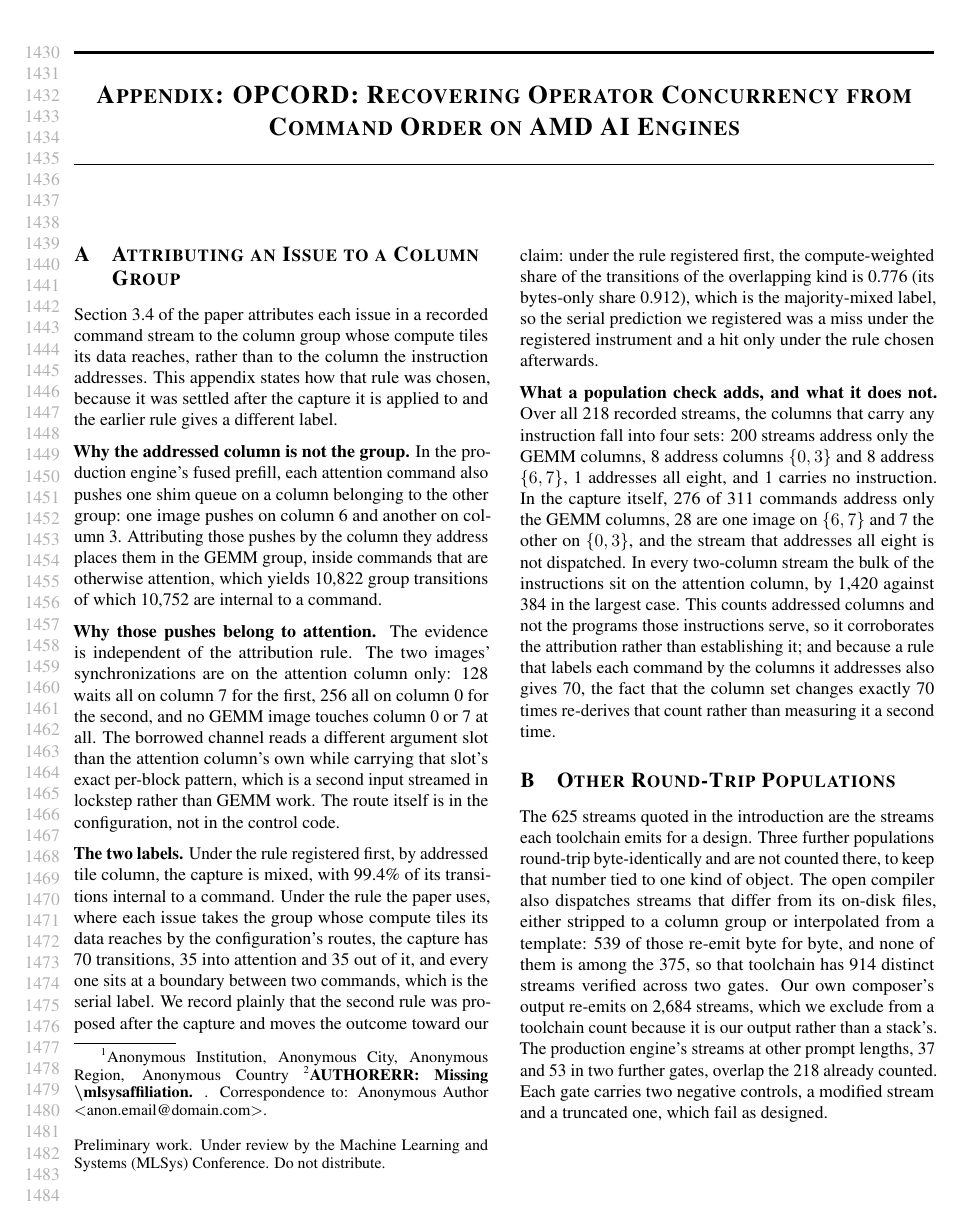
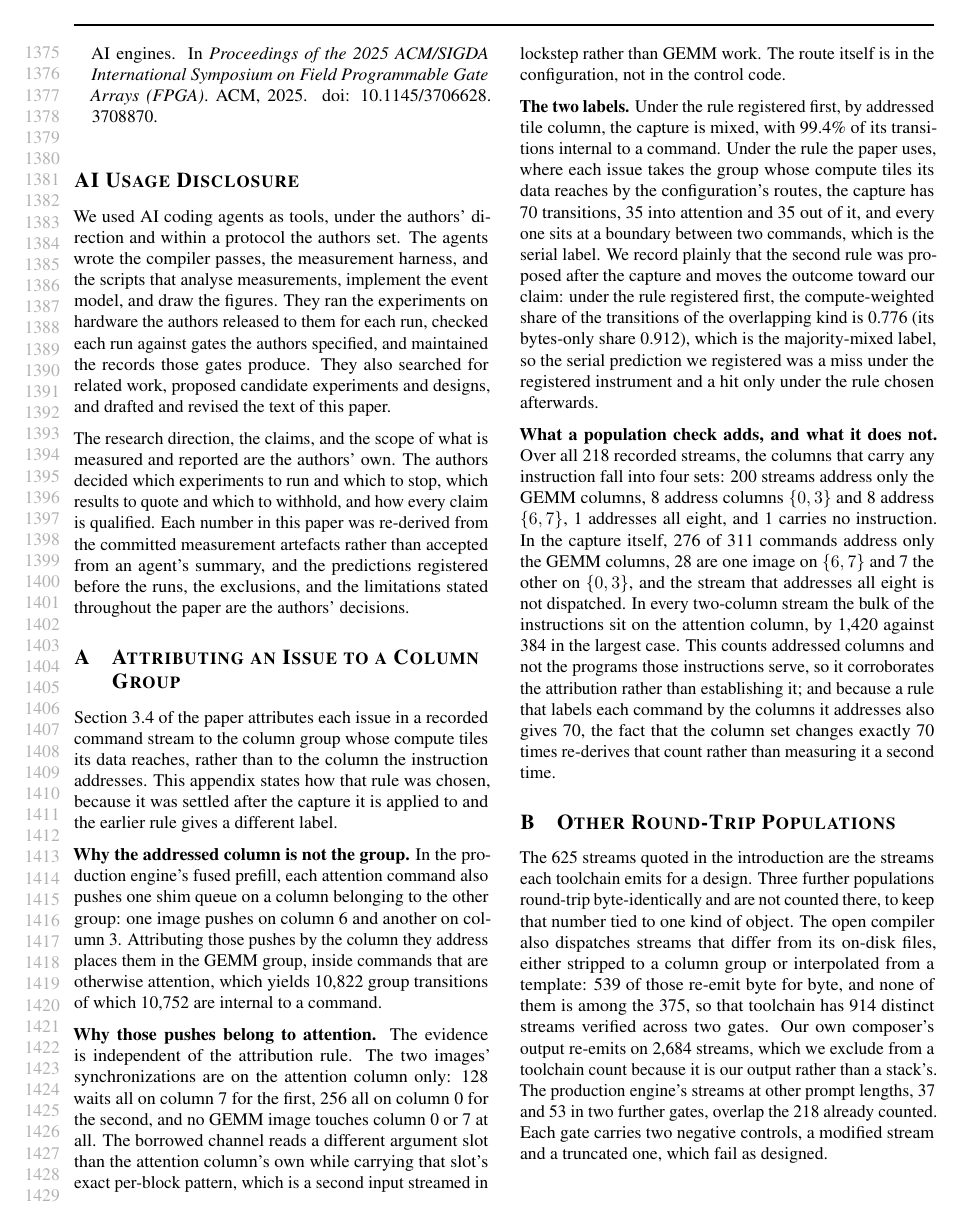
Before and after one commit to jskimko/aie-cosched, a LaTeX paper (paper/main.tex, which reads paper/appendix-body.tex): page 27 of 31 before the commit and page 26 of 30 after it. Compiled offline with pdfLaTeX.

Commit message:
paper: the appendix drops the title block left from its former standalone document

```diff
--- a/paper/appendix-body.tex
+++ b/paper/appendix-body.tex
@@ -1,20 +1,3 @@
-
-\twocolumn[
-\mlsystitle{Appendix: OPCORD: Recovering Operator Concurrency from Command Order on AMD AI Engines}
-
-\begin{mlsysauthorlist}
-\mlsysauthor{Anonymous Authors}{anon}
-\end{mlsysauthorlist}
-\mlsysaffiliation{anon}{Anonymous Institution}
-\mlsyscorrespondingauthor{Anonymous Authors}{anonymous@anonymous.org}
-
-\mlsyskeywords{AMD AI Engine, XDNA 2, LLM inference, command processor, scheduling}
-
-\vskip 0.3in
-]
-
-\printAffiliationsAndNotice{}
-
 \section{Attributing an Issue to a Column Group}
 \label{app:attribution}
 
```
